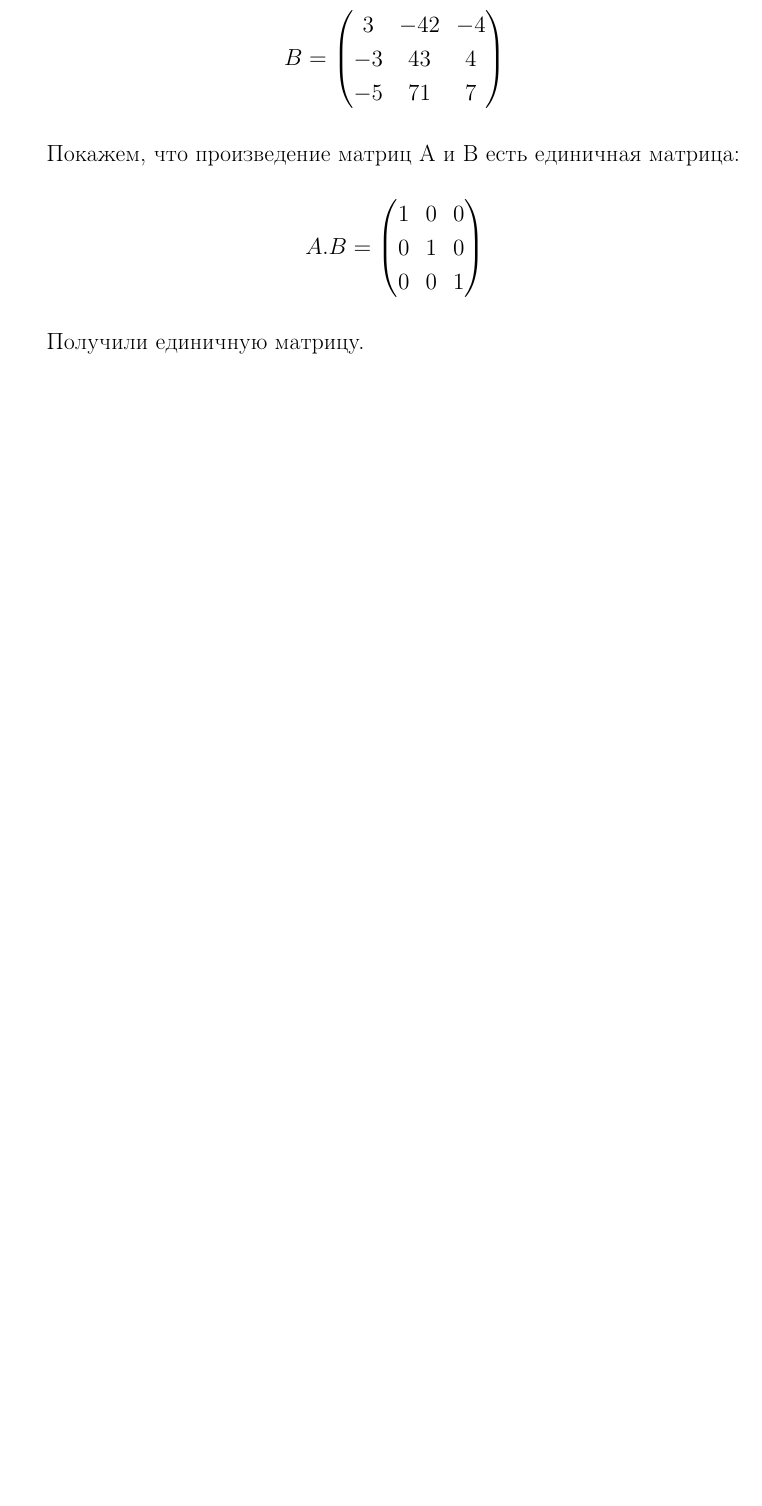
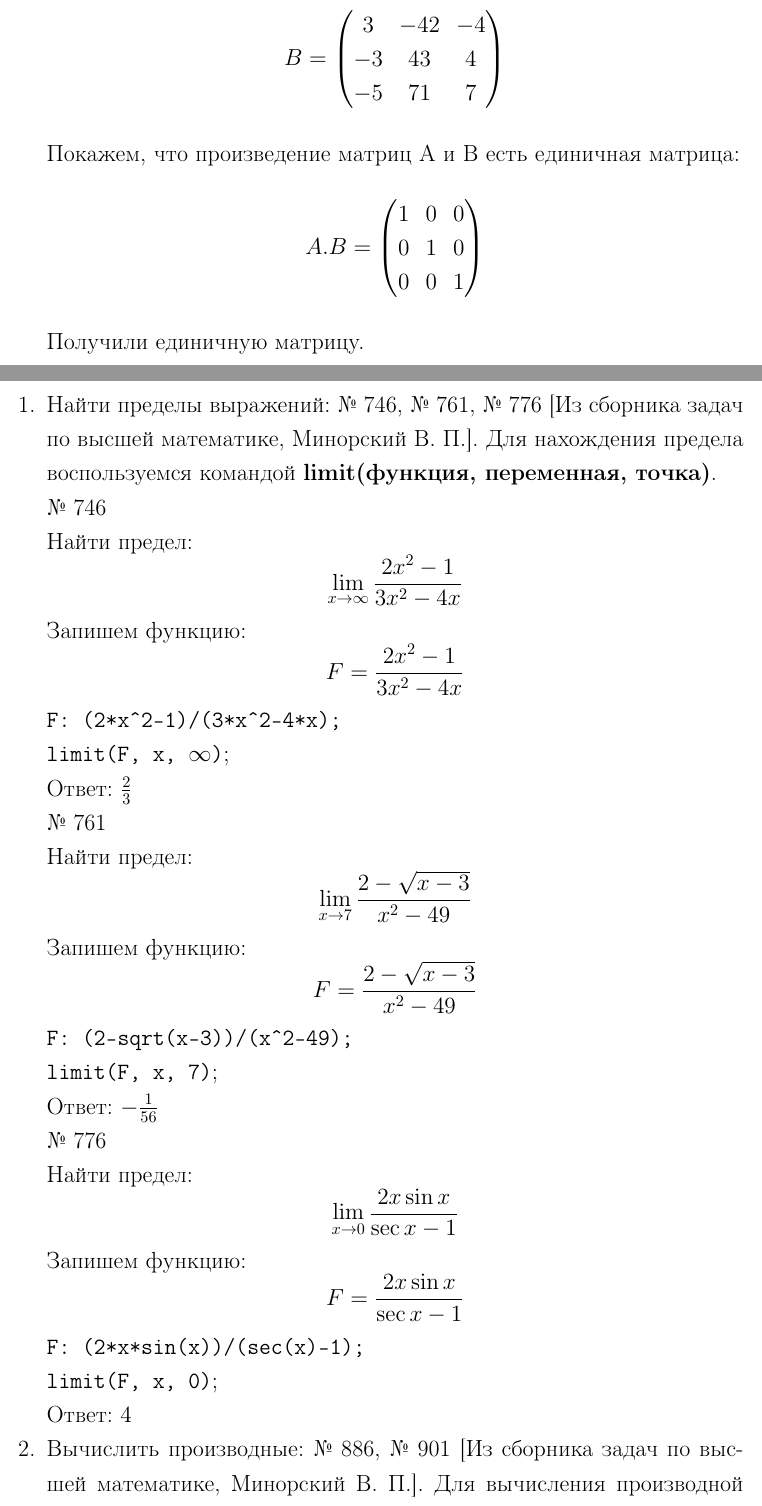
Before and after one commit to kvendingoldo/latex, a LaTeX document (summer_practice_2nd/main.tex): part of page 7 of 8 before the commit and two parts of pages 7 and 8 of 11 after it, the two joined at a grey line, cut so that both start at the same text, the shorter picture padded with empty space. Compiled offline with pdfLaTeX.

Commit message:
[practice 2nd] add three sections

```diff
--- a/summer_practice_2nd/main.tex
+++ b/summer_practice_2nd/main.tex
@@ -178,4 +178,38 @@ $$A.B=\begin{pmatrix}
 \end{itemize}
 
 \newpage
+\section{Функции математического анализа}
+\begin{itemize}
+\item[1.] Найти пределы выражений: № 746, № 761, № 776 [Из сборника задач по высшей математике, Минорский В. П.]. Для нахождения предела воспользуемся командой \textbf{limit(функция, переменная, точка)}.
 
+№ 746\\
+Найти предел:
+$$\lim_{x \to \infty}\frac{2x^2-1}{3x^2-4x}$$
+Запишем функцию:
+$$F=\frac{2x^2-1}{3x^2-4x}$$
+
+\texttt{F: (2*x\^{}2-1)/(3*x\^{}2-4*x);}\\
+\texttt{limit(F, x, $\infty$)}; \\
+Ответ: $\frac{2}{3}$
+
+№ 761\\
+Найти предел:
+$$\lim_{x \to 7}\frac{2-\sqrt{x-3}}{x^2-49}$$
+Запишем функцию:
+$$F=\frac{2-\sqrt{x-3}}{x^2-49}$$
+
+\texttt{F: (2-sqrt(x-3))/(x\^{}2-49);}\\
+\texttt{limit(F, x, 7)}; \\
+Ответ: $-\frac{1}{56}$
+
+№ 776\\
+Найти предел:
+$$\lim_{x \to 0}\frac{2x\sin{x}}{\sec{x}-1}$$
+Запишем функцию:
+$$F=\frac{2x\sin{x}}{\sec{x}-1}$$
+
+\texttt{F: (2*x*sin(x))/(sec(x)-1);}\\
+\texttt{limit(F, x, 0)}; \\
+Ответ: $4$
+
+\item[2.] Вычислить производные: № 886, № 901 [Из сборника задач по высшей математике, Минорский В. П.]. Для вычисления производной воспользуемся командой \textbf{diff(y(x), x)}, где y(x) - функция, x - переменная, по которой дифференцируем.
```
Also changed, not shown: summer_practice_2nd/main.tex (66 more changed lines).
